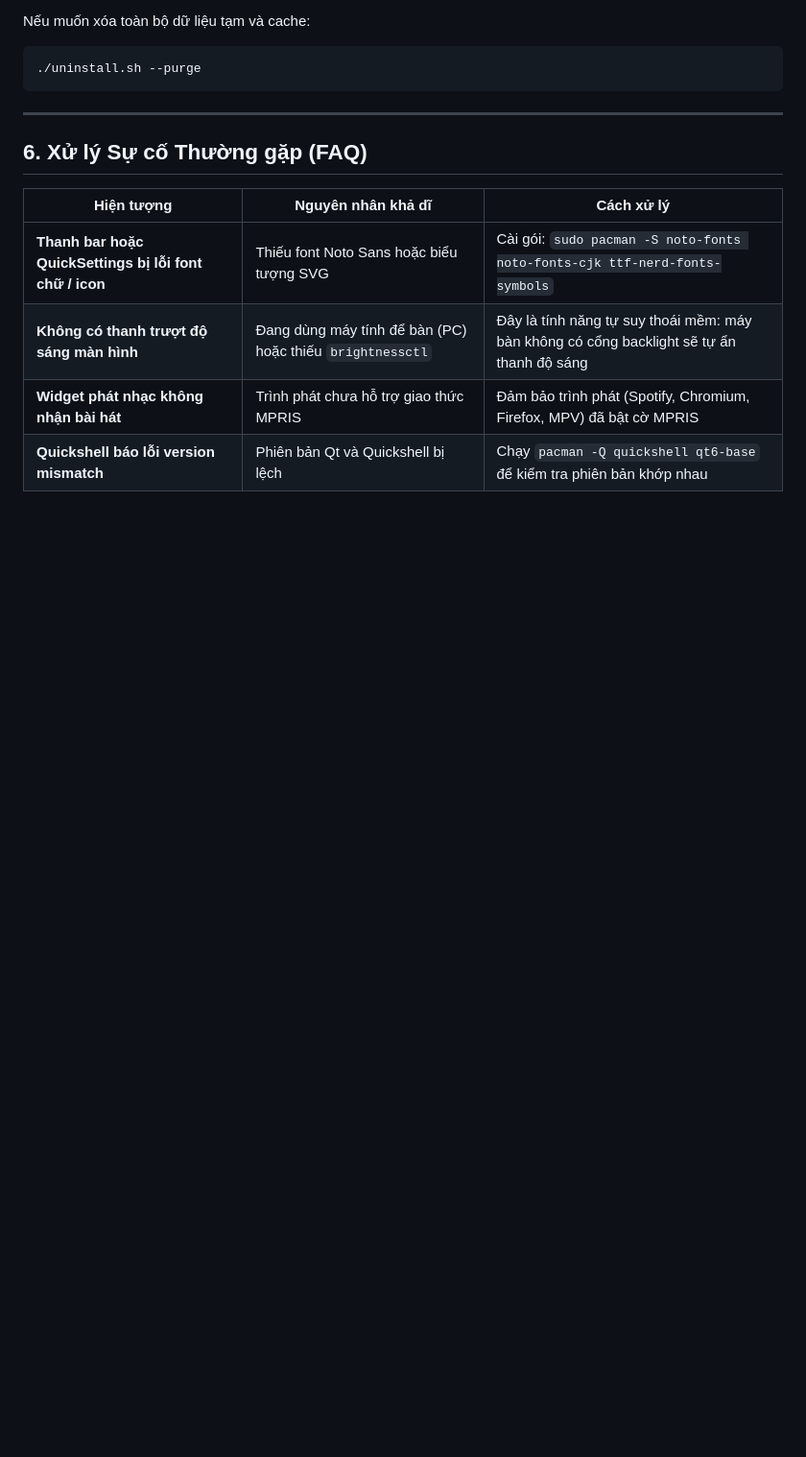
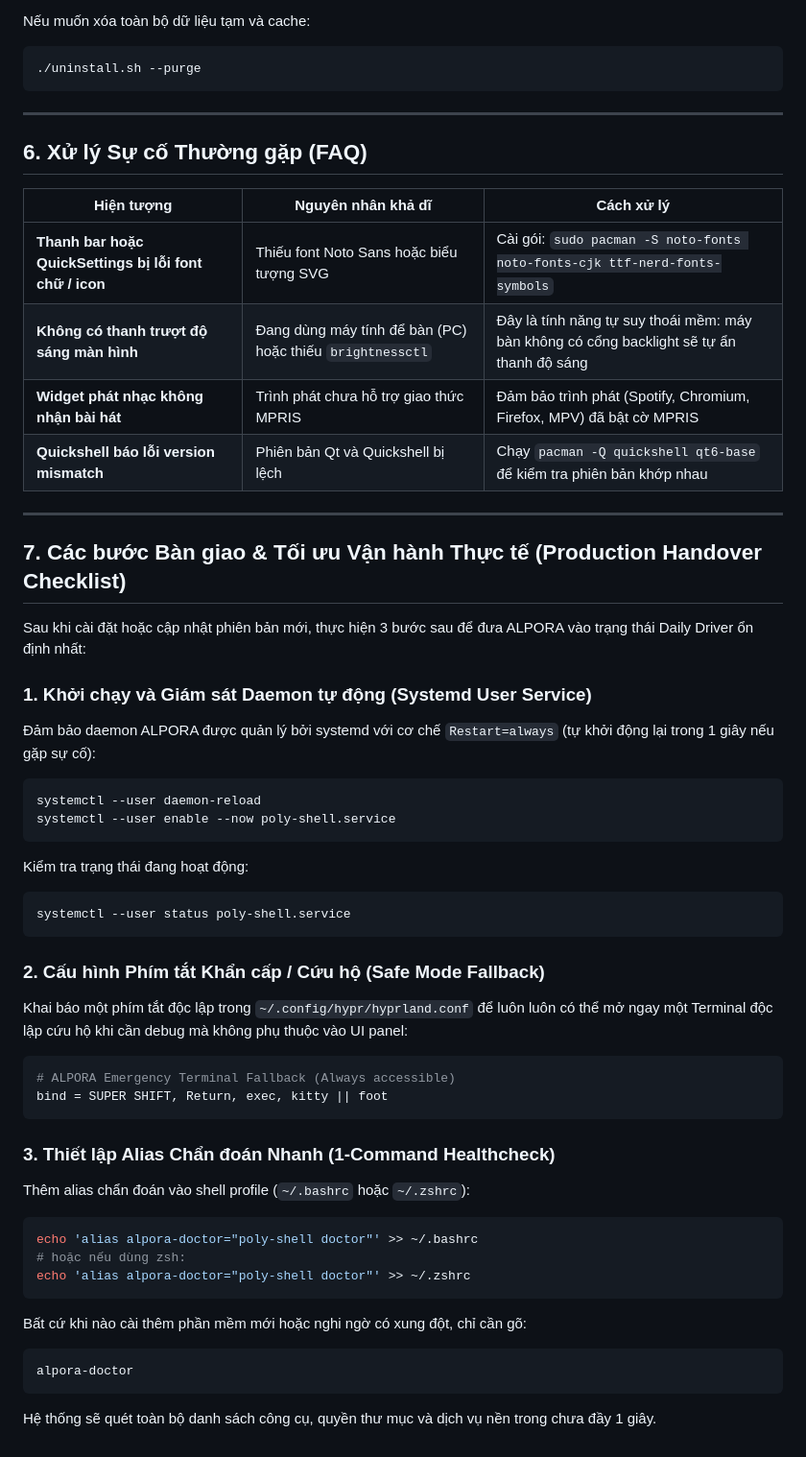
Before and after one commit to pnam-it309/alpora, a Markdown page: docs/guides/tester-guide.md, the part around the change. Shown at 96% size. Rendered like a GitHub page; blank space fills up the shorter version.

Commit message:
docs: add production handover checklist and emergency fallback steps

````diff
--- a/docs/guides/tester-guide.md
+++ b/docs/guides/tester-guide.md
@@ -113,3 +113,40 @@ Nếu muốn xóa toàn bộ dữ liệu tạm và cache:
 | **Không có thanh trượt độ sáng màn hình** | Đang dùng máy tính để bàn (PC) hoặc thiếu `brightnessctl` | Đây là tính năng tự suy thoái mềm: máy bàn không có cổng backlight sẽ tự ẩn thanh độ sáng |
 | **Widget phát nhạc không nhận bài hát** | Trình phát chưa hỗ trợ giao thức MPRIS | Đảm bảo trình phát (Spotify, Chromium, Firefox, MPV) đã bật cờ MPRIS |
 | **Quickshell báo lỗi version mismatch** | Phiên bản Qt và Quickshell bị lệch | Chạy `pacman -Q quickshell qt6-base` để kiểm tra phiên bản khớp nhau |
+
+---
+
+## 7. Các bước Bàn giao & Tối ưu Vận hành Thực tế (Production Handover Checklist)
+
+Sau khi cài đặt hoặc cập nhật phiên bản mới, thực hiện 3 bước sau để đưa ALPORA vào trạng thái Daily Driver ổn định nhất:
+
+### 1. Khởi chạy và Giám sát Daemon tự động (Systemd User Service)
+Đảm bảo daemon ALPORA được quản lý bởi systemd với cơ chế `Restart=always` (tự khởi động lại trong 1 giây nếu gặp sự cố):
+```bash
+systemctl --user daemon-reload
+systemctl --user enable --now poly-shell.service
+```
+Kiểm tra trạng thái đang hoạt động:
+```bash
+systemctl --user status poly-shell.service
+```
+
+### 2. Cấu hình Phím tắt Khẩn cấp / Cứu hộ (Safe Mode Fallback)
+Khai báo một phím tắt độc lập trong `~/.config/hypr/hyprland.conf` để luôn luôn có thể mở ngay một Terminal độc lập cứu hộ khi cần debug mà không phụ thuộc vào UI panel:
+```ini
+# ALPORA Emergency Terminal Fallback (Always accessible)
+bind = SUPER SHIFT, Return, exec, kitty || foot
+```
+
+### 3. Thiết lập Alias Chẩn đoán Nhanh (1-Command Healthcheck)
+Thêm alias chẩn đoán vào shell profile (`~/.bashrc` hoặc `~/.zshrc`):
+```bash
+echo 'alias alpora-doctor="poly-shell doctor"' >> ~/.bashrc
+# hoặc nếu dùng zsh:
+echo 'alias alpora-doctor="poly-shell doctor"' >> ~/.zshrc
+```
+Bất cứ khi nào cài thêm phần mềm mới hoặc nghi ngờ có xung đột, chỉ cần gõ:
+```bash
+alpora-doctor
+```
+Hệ thống sẽ quét toàn bộ danh sách công cụ, quyền thư mục và dịch vụ nền trong chưa đầy 1 giây.
````
